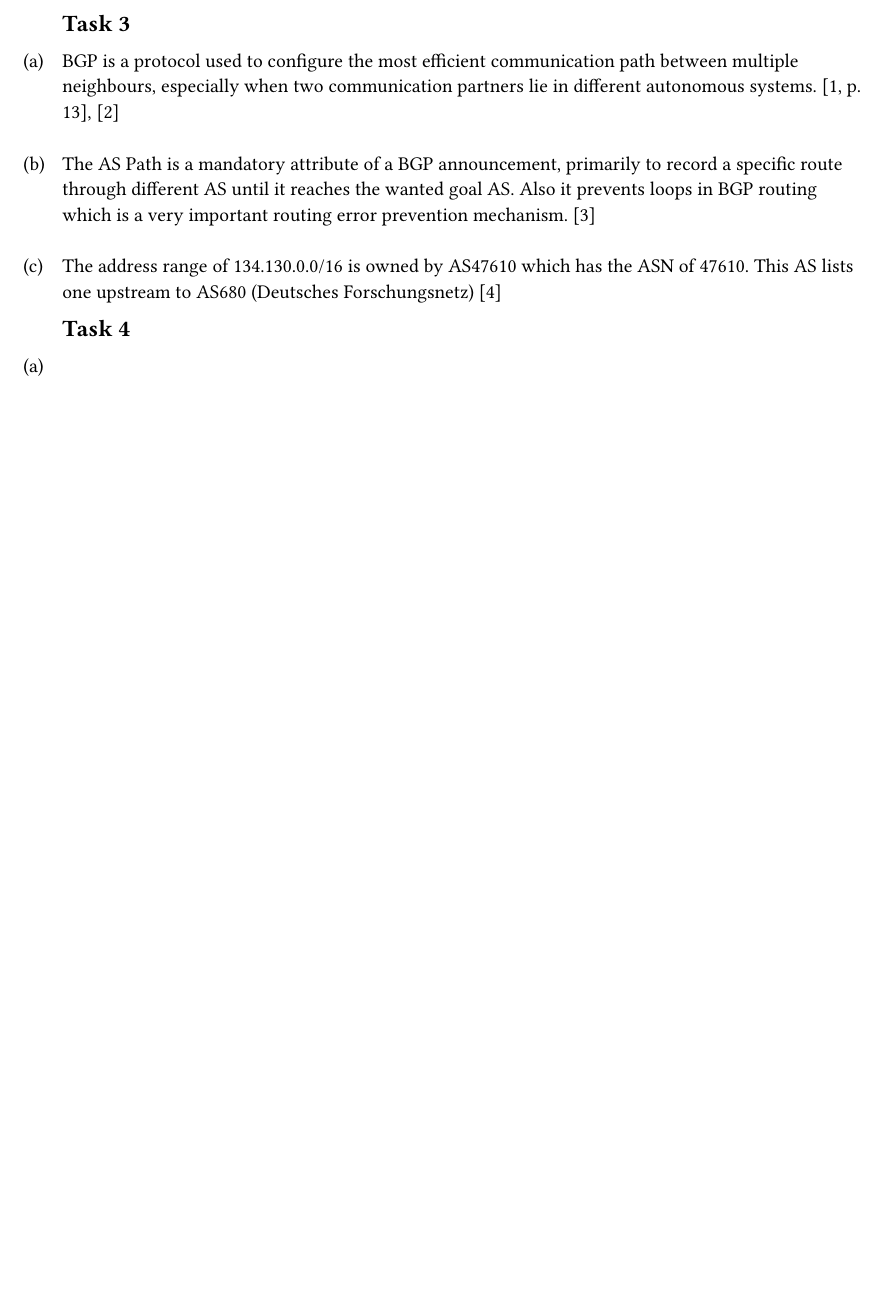
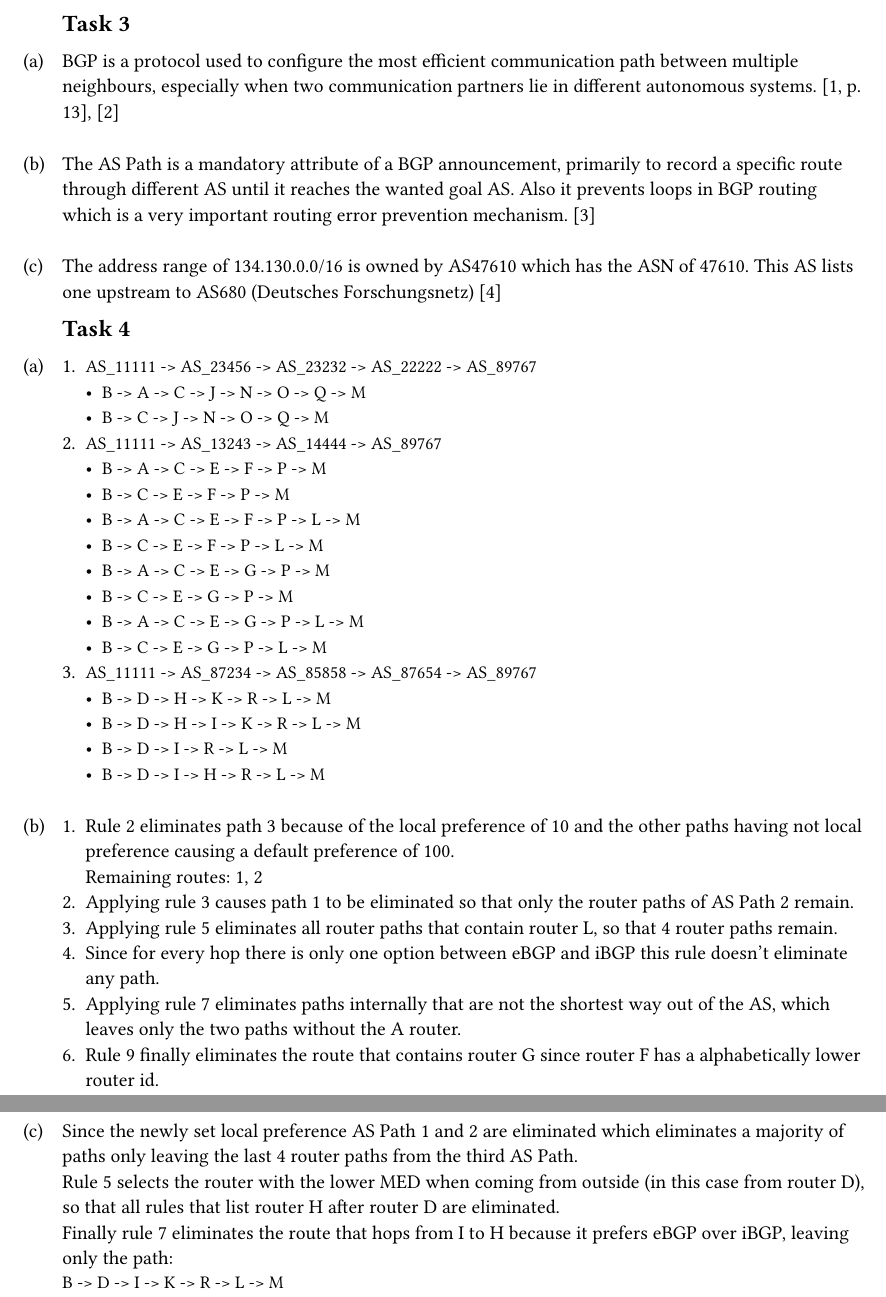
Before and after one commit to paauuuleee/cnuvs, a Typst document (ex2/ex2.typ): part of page 1 of 2 before the commit and two parts of pages 1 and 2 of 3 after it, the two joined at a grey line, cut so that both start at the same text, the shorter picture padded with empty space. Compiled offline with Typst 0.15; a missing font is replaced by an installed copy or a similar font.

Commit message:
task 4 complete, needs formatting

```diff
--- a/ex2/ex2.typ
+++ b/ex2/ex2.typ
@@ -17,7 +17,45 @@
 
 == Task 4
 #task(label: "a")[
+    + `AS_11111 -> AS_23456 -> AS_23232 -> AS_22222 -> AS_89767`
+        - `B -> A -> C -> J -> N -> O -> Q -> M`
+        - `B -> C -> J -> N -> O -> Q -> M`
+    + `AS_11111 -> AS_13243 -> AS_14444 -> AS_89767`
+        - `B -> A -> C -> E -> F -> P -> M`
+        - `B -> C -> E -> F -> P -> M`
 
+        - `B -> A -> C -> E -> F -> P -> L -> M`
+        - `B -> C -> E -> F -> P -> L -> M`
+
+        - `B -> A -> C -> E -> G -> P -> M`
+        - `B -> C -> E -> G -> P -> M`
+
+        - `B -> A -> C -> E -> G -> P -> L -> M`
+        - `B -> C -> E -> G -> P -> L -> M`
+    + `AS_11111 -> AS_87234 -> AS_85858 -> AS_87654 -> AS_89767`
+        - `B -> D -> H -> K -> R -> L -> M`
+        - `B -> D -> H -> I -> K -> R -> L -> M`
+        - `B -> D -> I -> R -> L -> M`
+        - `B -> D -> I -> H -> R -> L -> M`
+]
+
+#task(label: "b")[
+    #enum(
+        [Rule 2 eliminates path 3 because of the local preference of 10 and the other paths having not local preference causing a default preference of 100. #parbreak()
+        Remaining routes: 1, 2],
+        [Applying rule 3 causes path 1 to be eliminated so that only the router paths of AS Path 2 remain.],
+        [Applying rule 5 eliminates all router paths that contain router L, so that 4 router paths remain.],
+        [Since for every hop there is only one option between eBGP and iBGP this rule doesn't eliminate any path.],
+        [Applying rule 7 eliminates paths internally that are not the shortest way out of the AS, which leaves only the two paths without the A router.],
+        [Rule 9 finally eliminates the route that contains router G since router F has a alphabetically lower router id.]
+    )
+]
+
+#task(label: "c")[
+    Since the newly set local preference AS Path 1 and 2 are eliminated which eliminates a majority of paths only leaving the last 4 router paths from the third AS Path. #parbreak()
+    Rule 5 selects the router with the lower MED when coming from outside (in this case from router D), so that all rules that list router H after router D are eliminated. #parbreak()
+    Finally rule 7 eliminates the route that hops from I to H because it prefers eBGP over iBGP, leaving only the path: #parbreak()
+    `B -> D -> I -> K -> R -> L -> M`
 ]
 
 #pagebreak()
```
Also changed, not shown: header.typ (+1 -0 lines).
